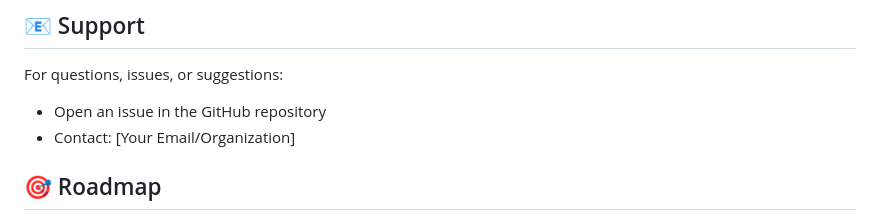
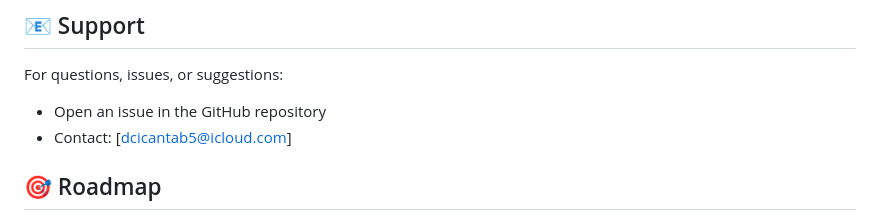
Before and after one commit to dcicantab5/marcus, a Markdown page: README.md, the part around the change. GitHub-like rendering.

Commit message:
email Update README.md

```diff
--- a/README.md
+++ b/README.md
@@ -232,7 +232,7 @@ This project is licensed under the MIT License - see the LICENSE file for detail
 
 For questions, issues, or suggestions:
 - Open an issue in the GitHub repository
-- Contact: [Your Email/Organization]
+- Contact: [dcicantab5@icloud.com]
 
 ## 🎯 Roadmap
 
```
